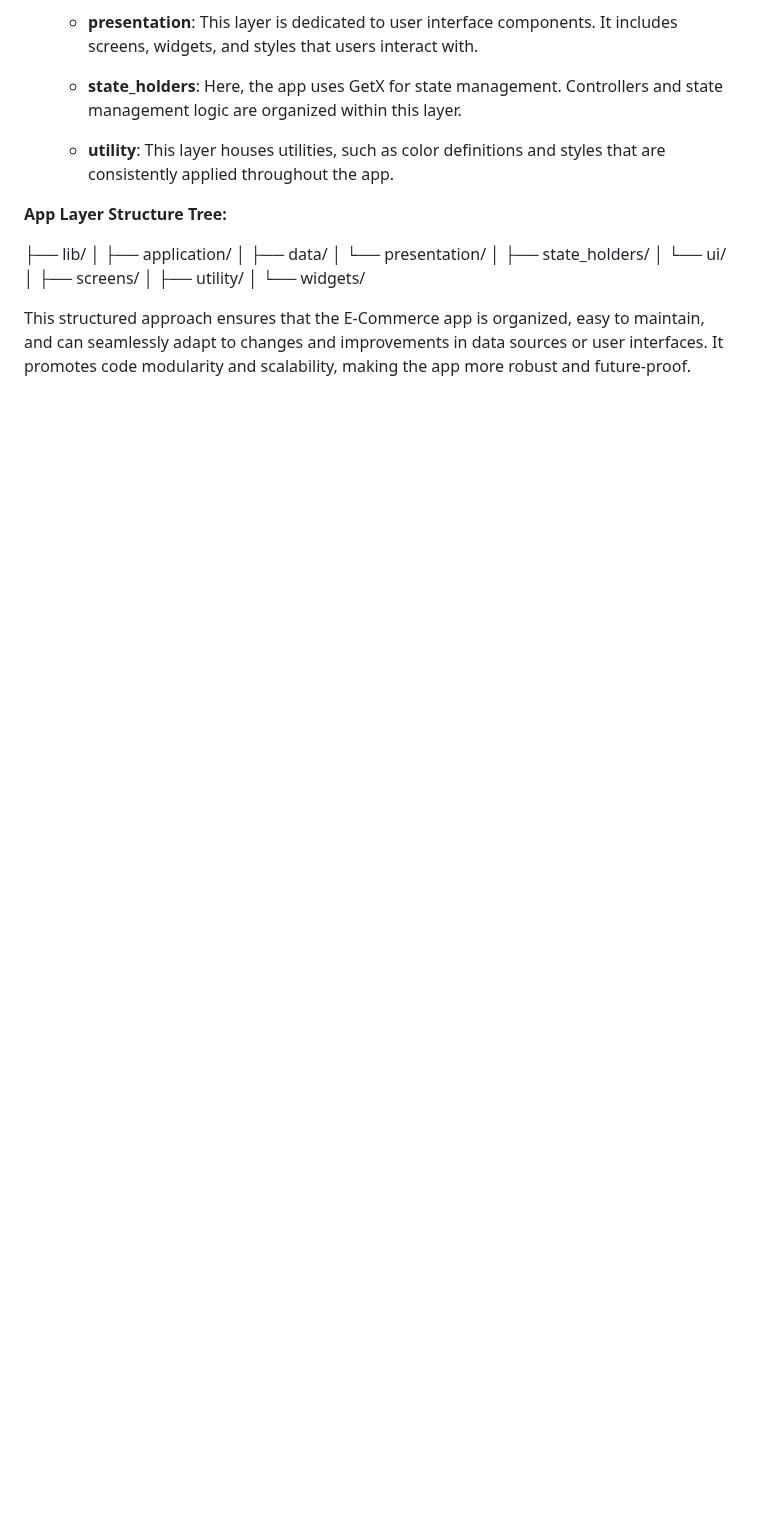
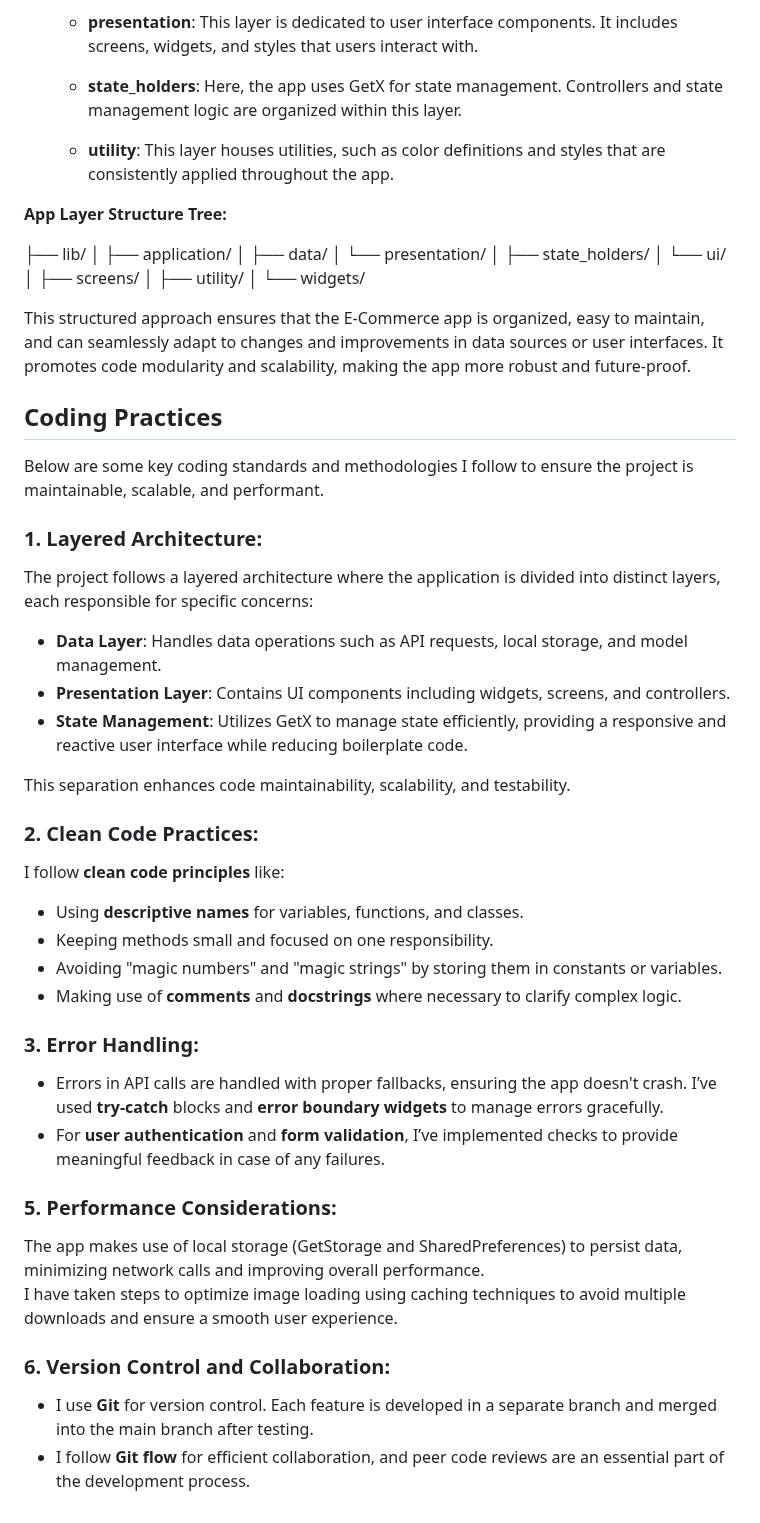
Before and after one commit to hossain-ismail/Project-Flutter-E-commerce-CraftyBay, a Markdown page: README.md, the part around the change. Drawn GitHub-style; blank space fills up the shorter version.

```diff
--- a/README.md
+++ b/README.md
@@ -140,3 +140,37 @@ The E-Commerce app follows a structured project architecture that separates vari
 │ └── widgets/
 
 This structured approach ensures that the E-Commerce app is organized, easy to maintain, and can seamlessly adapt to changes and improvements in data sources or user interfaces. It promotes code modularity and scalability, making the app more robust and future-proof.
+
+
+## Coding Practices
+
+Below are some key coding standards and methodologies I follow to ensure the project is maintainable, scalable, and performant.
+
+### 1. **Layered Architecture:**
+The project follows a layered architecture where the application is divided into distinct layers, each responsible for specific concerns:
+
+- **Data Layer**: Handles data operations such as API requests, local storage, and model management.
+- **Presentation Layer**: Contains UI components including widgets, screens, and controllers.
+- **State Management**: Utilizes GetX to manage state efficiently, providing a responsive and reactive user interface while reducing boilerplate code.
+
+This separation enhances code maintainability, scalability, and testability.
+
+### 2. **Clean Code Practices:**
+I follow **clean code principles** like:
+- Using **descriptive names** for variables, functions, and classes.
+- Keeping methods small and focused on one responsibility.
+- Avoiding "magic numbers" and "magic strings" by storing them in constants or variables.
+- Making use of **comments** and **docstrings** where necessary to clarify complex logic.
+
+### 3. **Error Handling:**
+- Errors in API calls are handled with proper fallbacks, ensuring the app doesn't crash. I’ve used **try-catch** blocks and **error boundary widgets** to manage errors gracefully.
+- For **user authentication** and **form validation**, I’ve implemented checks to provide meaningful feedback in case of any failures.
+
+### 5. Performance Considerations:
+The app makes use of local storage (GetStorage and SharedPreferences) to persist data, minimizing network calls and improving overall performance.
+I have taken steps to optimize image loading using caching techniques to avoid multiple downloads and ensure a smooth user experience.
+
+
+### 6. **Version Control and Collaboration:**
+- I use **Git** for version control. Each feature is developed in a separate branch and merged into the main branch after testing.
+- I follow **Git flow** for efficient collaboration, and peer code reviews are an essential part of the development process.
```
